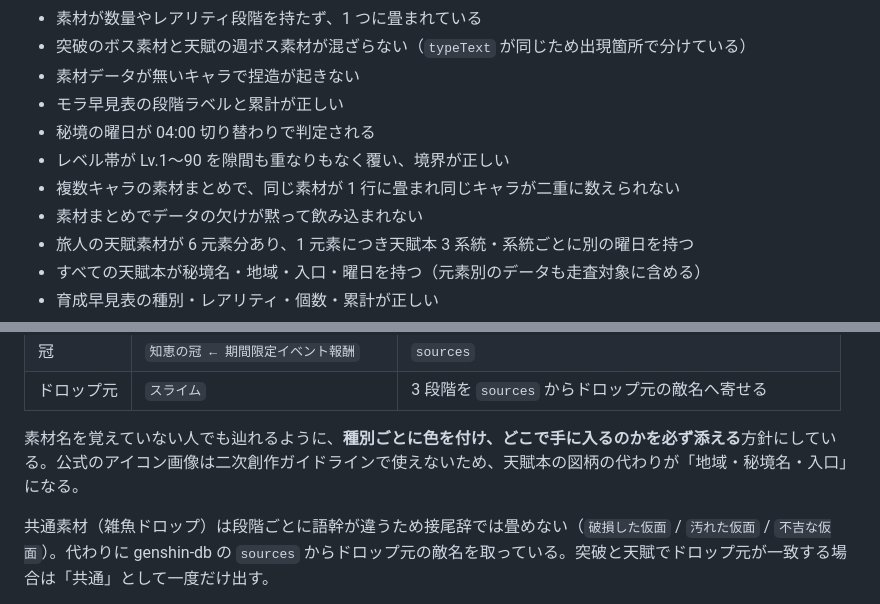
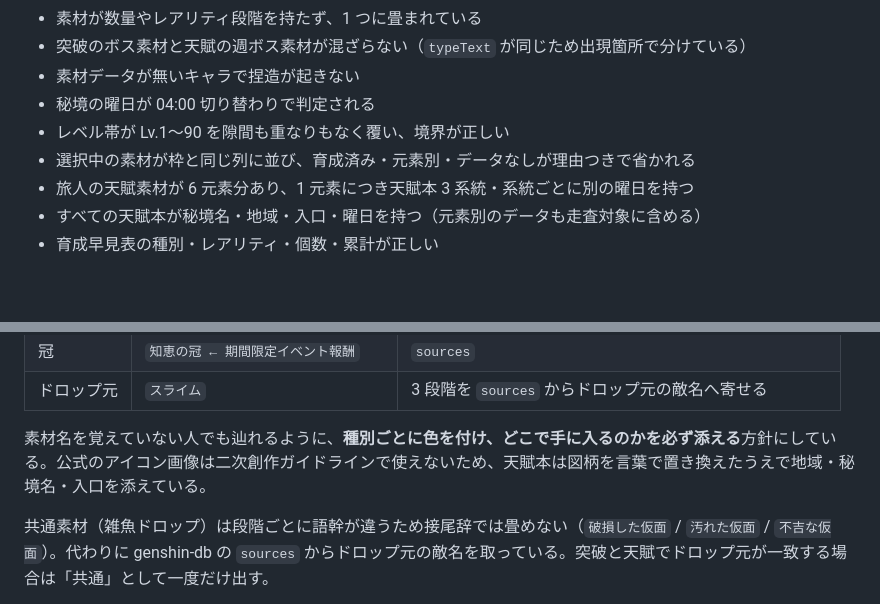
Before and after one commit to takoyakibot/gnsn, a Markdown page: README.md, 2 parts joined by grey strips. Rendered like a GitHub page; blank space fills up the shorter version.

Commit message:
README の古い記述を直す
早見表がモラ専用でなくなった件と、素材まとめが列表示になった件を反映する。

Co-Authored-By: Claude Opus 5 <noreply@anthropic.com>
Claude-Session: https://claude.ai/code/session_01AtTrTxttkUgfa5yNKccAek

```diff
--- a/README.md
+++ b/README.md
@@ -123,11 +123,9 @@ npm test
 - 素材が数量やレアリティ段階を持たず、1 つに畳まれている
 - 突破のボス素材と天賦の週ボス素材が混ざらない（`typeText` が同じため出現箇所で分けている）
 - 素材データが無いキャラで捏造が起きない
-- モラ早見表の段階ラベルと累計が正しい
 - 秘境の曜日が 04:00 切り替わりで判定される
 - レベル帯が Lv.1〜90 を隙間も重なりもなく覆い、境界が正しい
-- 複数キャラの素材まとめで、同じ素材が 1 行に畳まれ同じキャラが二重に数えられない
-- 素材まとめでデータの欠けが黙って飲み込まれない
+- 選択中の素材が枠と同じ列に並び、育成済み・元素別・データなしが理由つきで省かれる
 - 旅人の天賦素材が 6 元素分あり、1 元素につき天賦本 3 系統・系統ごとに別の曜日を持つ
 - すべての天賦本が秘境名・地域・入口・曜日を持つ（元素別のデータも走査対象に含める）
 - 育成早見表の種別・レアリティ・個数・累計が正しい
@@ -185,7 +183,7 @@ PC 版のコピー結果の最終行には必ず `11` が付く。所持数・
 | 冠 | `知恵の冠 ← 期間限定イベント報酬` | `sources` |
 | ドロップ元 | `スライム` | 3 段階を `sources` からドロップ元の敵名へ寄せる |
 
-素材名を覚えていない人でも辿れるように、**種別ごとに色を付け、どこで手に入るのかを必ず添える**方針にしている。公式のアイコン画像は二次創作ガイドラインで使えないため、天賦本の図柄の代わりが「地域・秘境名・入口」になる。
+素材名を覚えていない人でも辿れるように、**種別ごとに色を付け、どこで手に入るのかを必ず添える**方針にしている。公式のアイコン画像は二次創作ガイドラインで使えないため、天賦本は図柄を言葉で置き換えたうえで地域・秘境名・入口を添えている。
 
 共通素材（雑魚ドロップ）は段階ごとに語幹が違うため接尾辞では畳めない（`破損した仮面` / `汚れた仮面` / `不吉な仮面`）。代わりに genshin-db の `sources` からドロップ元の敵名を取っている。突破と天賦でドロップ元が一致する場合は「共通」として一度だけ出す。
 
```
